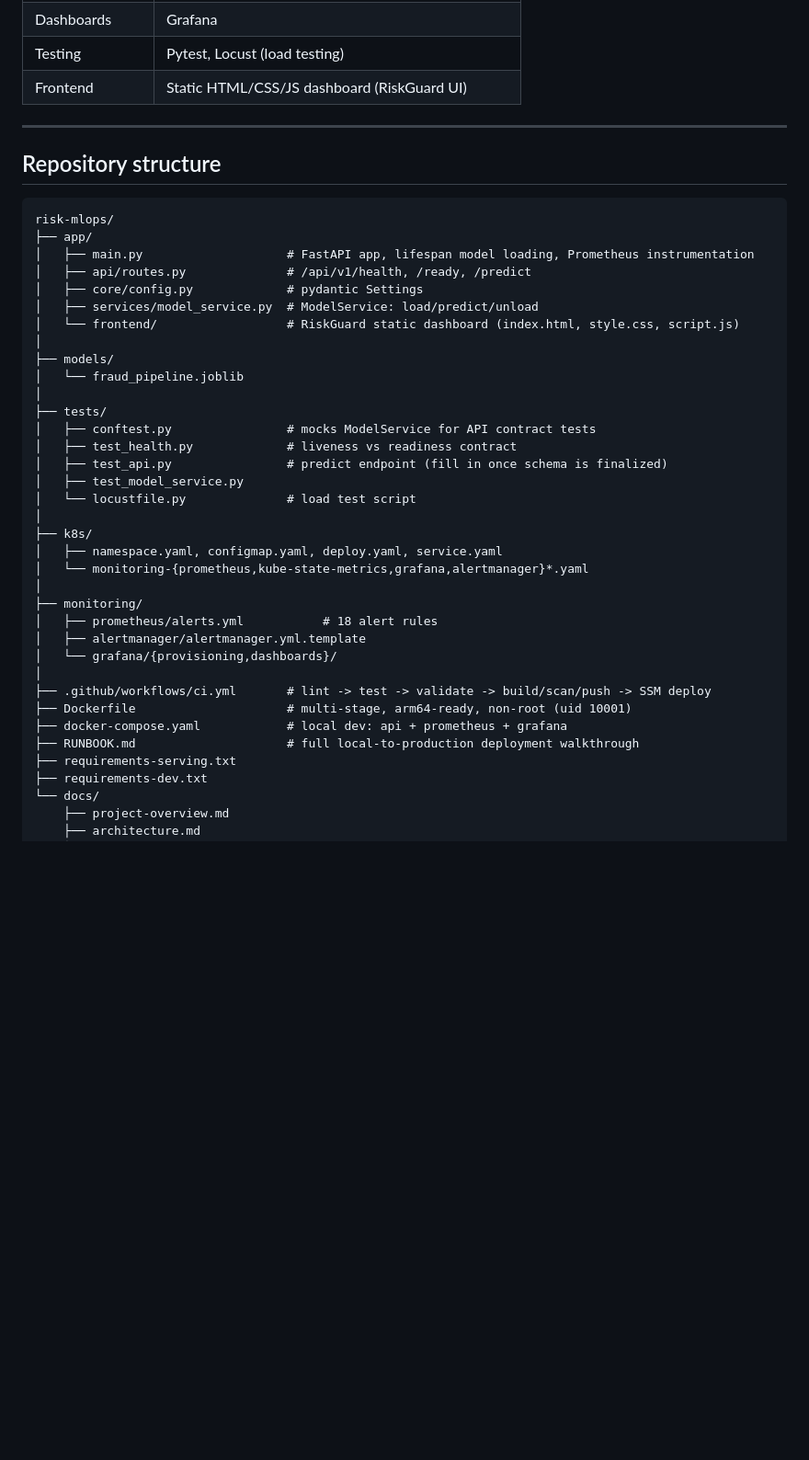
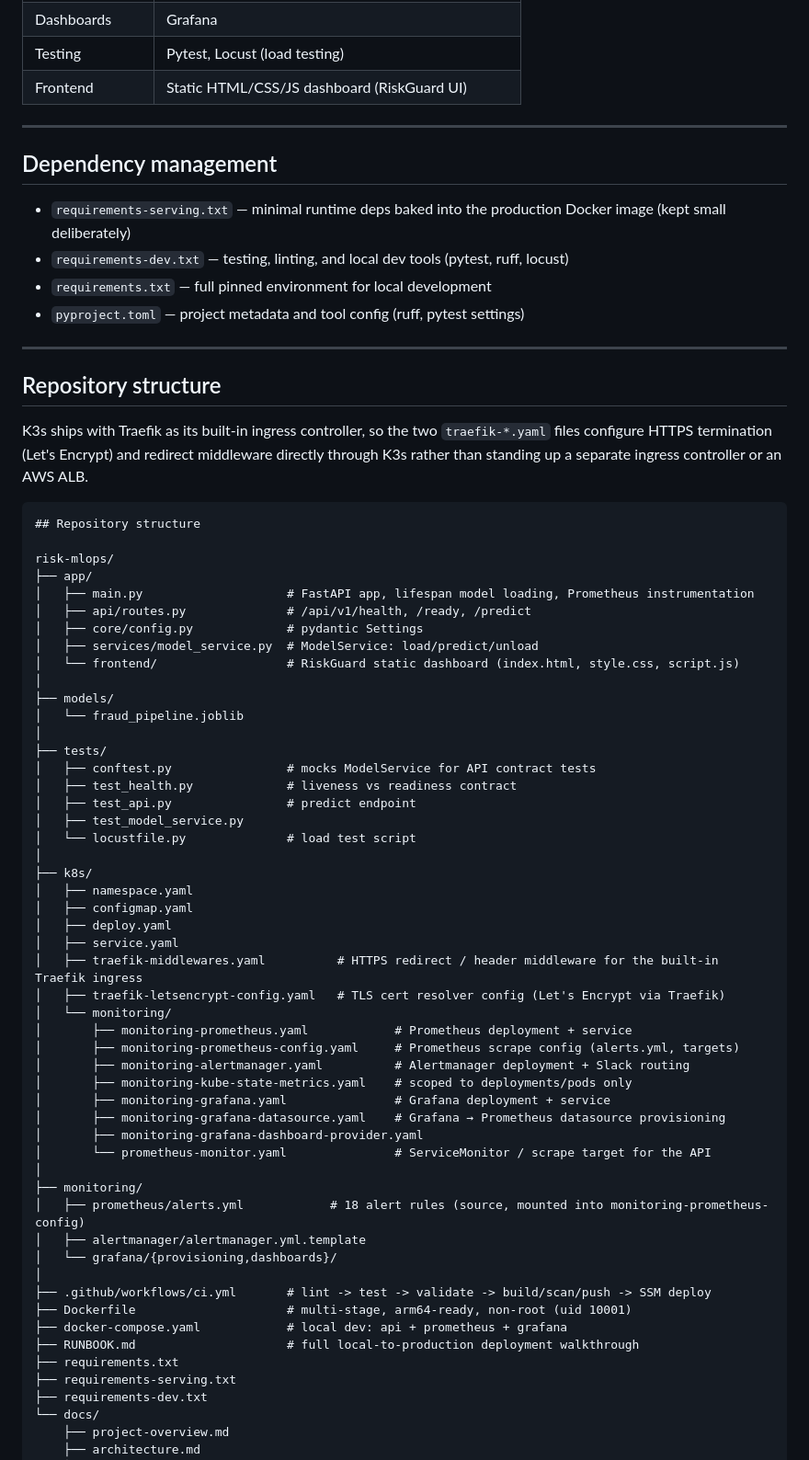
Before and after one commit to RohitDusane/k3s-aws-deployer, a Markdown page: README.md, the part around one of its changes. Shown at 92% size. GitHub-like rendering; blank space fills up the shorter version.

Commit message:
Enhance README with badges and updated structure
Added badges for CI, coverage, license, and Python version. Updated repository structure and documentation.

````diff
--- a/README.md
+++ b/README.md
@@ -70,9 +74,24 @@ infrastructure cost: **~$16-18/month** on-demand.
 
 ---
 
+## Dependency management
+
+- `requirements-serving.txt` — minimal runtime deps baked into the production Docker image (kept small deliberately)
+- `requirements-dev.txt` — testing, linting, and local dev tools (pytest, ruff, locust)
+- `requirements.txt` — full pinned environment for local development
+- `pyproject.toml` — project metadata and tool config (ruff, pytest settings)
+
+---
+
+## Repository structure
+K3s ships with Traefik as its built-in ingress controller, so the two
+`traefik-*.yaml` files configure HTTPS termination (Let's Encrypt) and
+redirect middleware directly through K3s rather than standing up a
+separate ingress controller or an AWS ALB.
+
+```
 ## Repository structure
 
-```
 risk-mlops/
 ├── app/
 │   ├── main.py                    # FastAPI app, lifespan model loading, Prometheus instrumentation
@@ -87,16 +106,29 @@ risk-mlops/
 ├── tests/
 │   ├── conftest.py                # mocks ModelService for API contract tests
 │   ├── test_health.py             # liveness vs readiness contract
-│   ├── test_api.py                # predict endpoint (fill in once schema is finalized)
+│   ├── test_api.py                # predict endpoint
 │   ├── test_model_service.py
 │   └── locustfile.py              # load test script
 │
 ├── k8s/
-│   ├── namespace.yaml, configmap.yaml, deploy.yaml, service.yaml
-│   └── monitoring-{prometheus,kube-state-metrics,grafana,alertmanager}*.yaml
+│   ├── namespace.yaml
+│   ├── configmap.yaml
+│   ├── deploy.yaml
+│   ├── service.yaml
+│   ├── traefik-middlewares.yaml          # HTTPS redirect / header middleware for the built-in Traefik ingress
+│   ├── traefik-letsencrypt-config.yaml   # TLS cert resolver config (Let's Encrypt via Traefik)
+│   └── monitoring/
+│       ├── monitoring-prometheus.yaml            # Prometheus deployment + service
+│       ├── monitoring-prometheus-config.yaml     # Prometheus scrape config (alerts.yml, targets)
+│       ├── monitoring-alertmanager.yaml          # Alertmanager deployment + Slack routing
+│       ├── monitoring-kube-state-metrics.yaml    # scoped to deployments/pods only
+│       ├── monitoring-grafana.yaml               # Grafana deployment + service
+│       ├── monitoring-grafana-datasource.yaml    # Grafana → Prometheus datasource provisioning
+│       ├── monitoring-grafana-dashboard-provider.yaml
+│       └── prometheus-monitor.yaml               # ServiceMonitor / scrape target for the API
 │
 ├── monitoring/
-│   ├── prometheus/alerts.yml           # 18 alert rules
+│   ├── prometheus/alerts.yml            # 18 alert rules (source, mounted into monitoring-prometheus-config)
 │   ├── alertmanager/alertmanager.yml.template
 │   └── grafana/{provisioning,dashboards}/
 │
@@ -104,6 +136,7 @@ risk-mlops/
 ├── Dockerfile                     # multi-stage, arm64-ready, non-root (uid 10001)
 ├── docker-compose.yaml            # local dev: api + prometheus + grafana
 ├── RUNBOOK.md                     # full local-to-production deployment walkthrough
+├── requirements.txt
 ├── requirements-serving.txt
 ├── requirements-dev.txt
 └── docs/
````
Also changed, not shown: other parts of README.md (+15 -0 lines).
